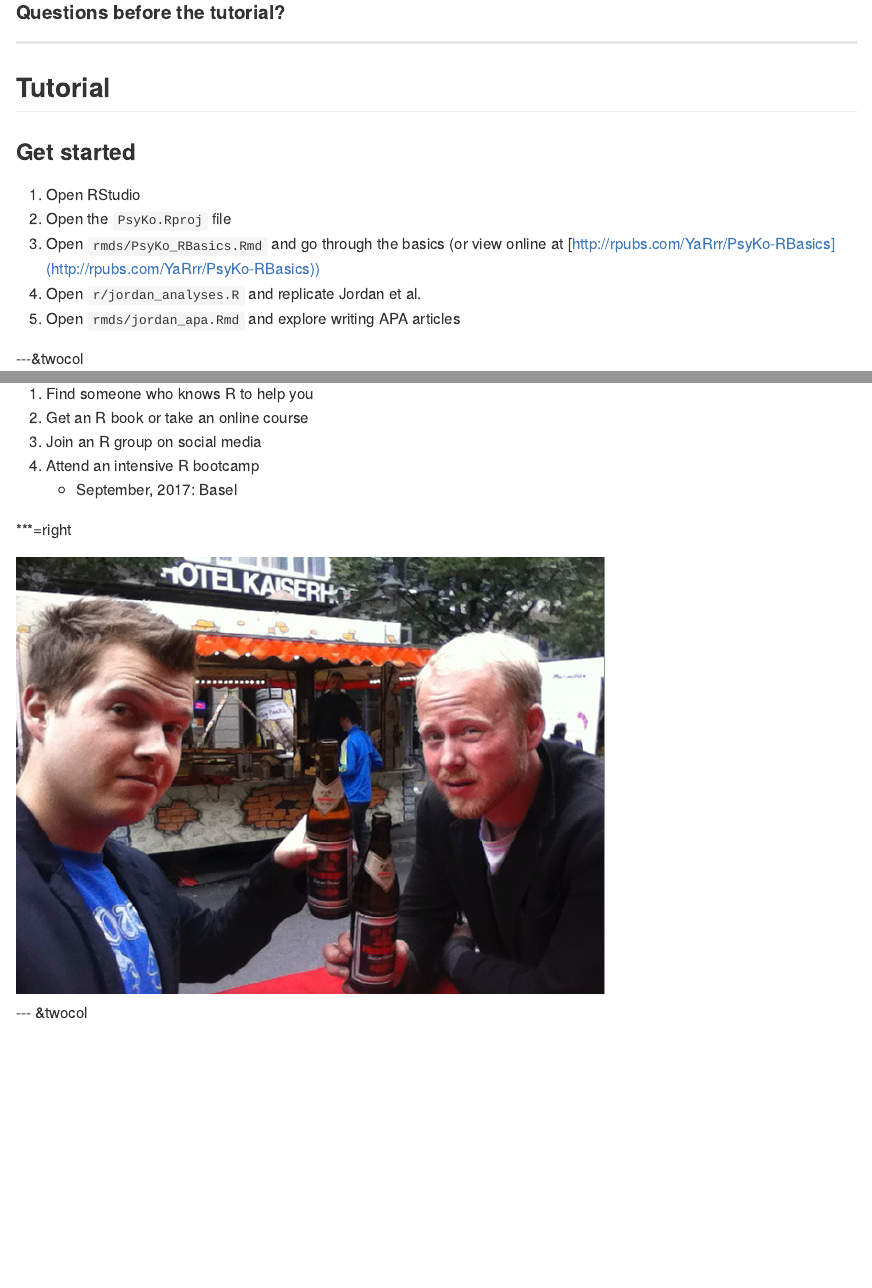
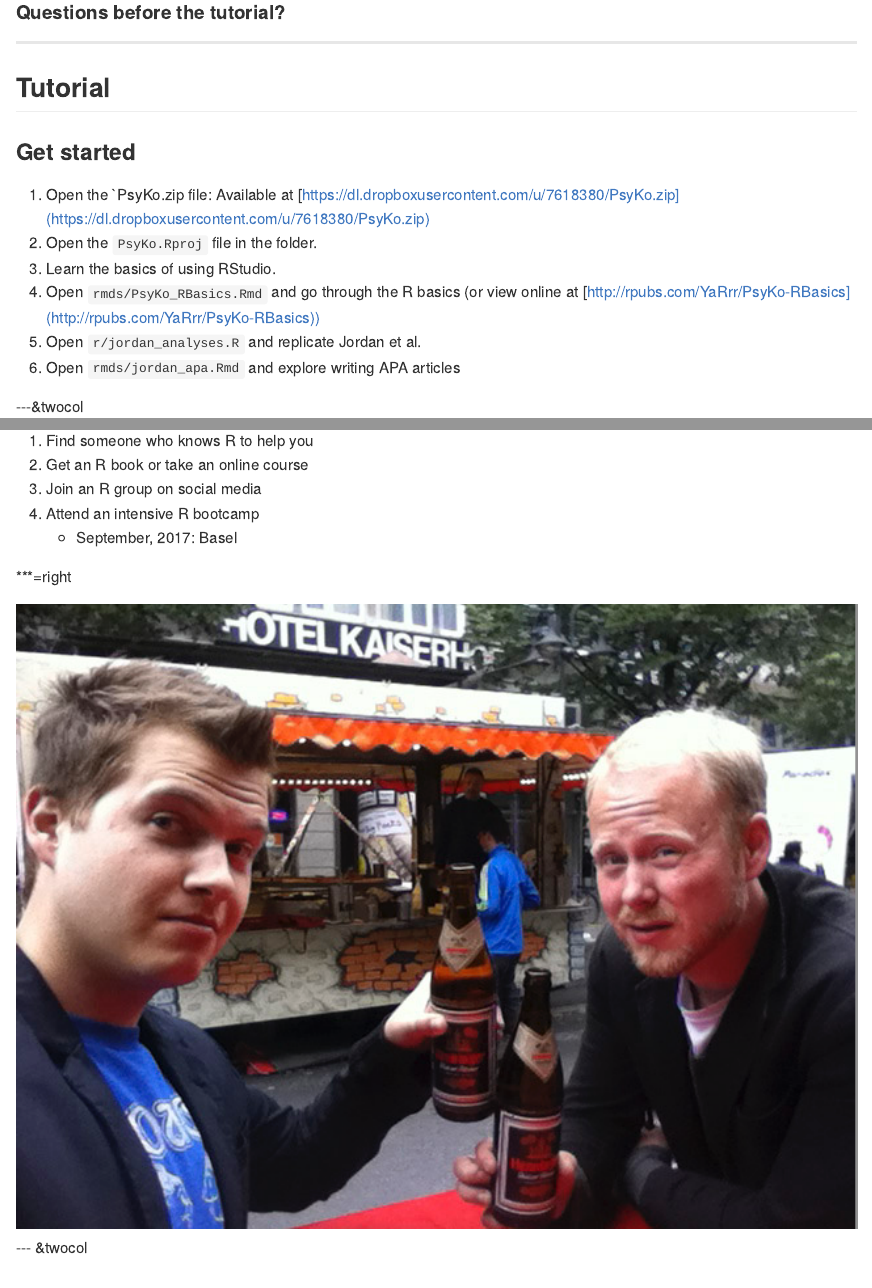
Before and after one commit to ndphillips/PsyKo-March2017, an R Markdown document (index.Rmd): the page in a window 1100 px wide, from 5360 px down, and a second part further down, joined at a grey line. The pictures show the output file index.md that the author committed with the source, drawn offline in the style of GitHub.

Commit message:
publishing deck

```diff
--- a/index.Rmd
+++ b/index.Rmd
@@ -581,11 +581,12 @@ knitr::include_graphics(c("images/Rlogo.png"))
 
 ### Get started
 
-1. Open RStudio
-2. Open the `PsyKo.Rproj` file
-3. Open `rmds/PsyKo_RBasics.Rmd` and go through the basics (or view online at [http://rpubs.com/YaRrr/PsyKo-RBasics](http://rpubs.com/YaRrr/PsyKo-RBasics))
-4. Open `r/jordan_analyses.R` and replicate Jordan et al.
-5. Open `rmds/jordan_apa.Rmd` and explore writing APA articles
+1. Open the `PsyKo.zip file: Available at [https://dl.dropboxusercontent.com/u/7618380/PsyKo.zip](https://dl.dropboxusercontent.com/u/7618380/PsyKo.zip)
+2. Open the `PsyKo.Rproj` file in the folder.
+3. Learn the basics of using RStudio.
+4. Open `rmds/PsyKo_RBasics.Rmd` and go through the R basics (or view online at [http://rpubs.com/YaRrr/PsyKo-RBasics](http://rpubs.com/YaRrr/PsyKo-RBasics))
+5. Open `r/jordan_analyses.R` and replicate Jordan et al.
+6. Open `rmds/jordan_apa.Rmd` and explore writing APA articles
 
 ---&twocol
 ## I am ready to learn more R! What can I do?
```
Also changed, not shown: index.html, index.md, index.Rmd (6 more changed lines).
